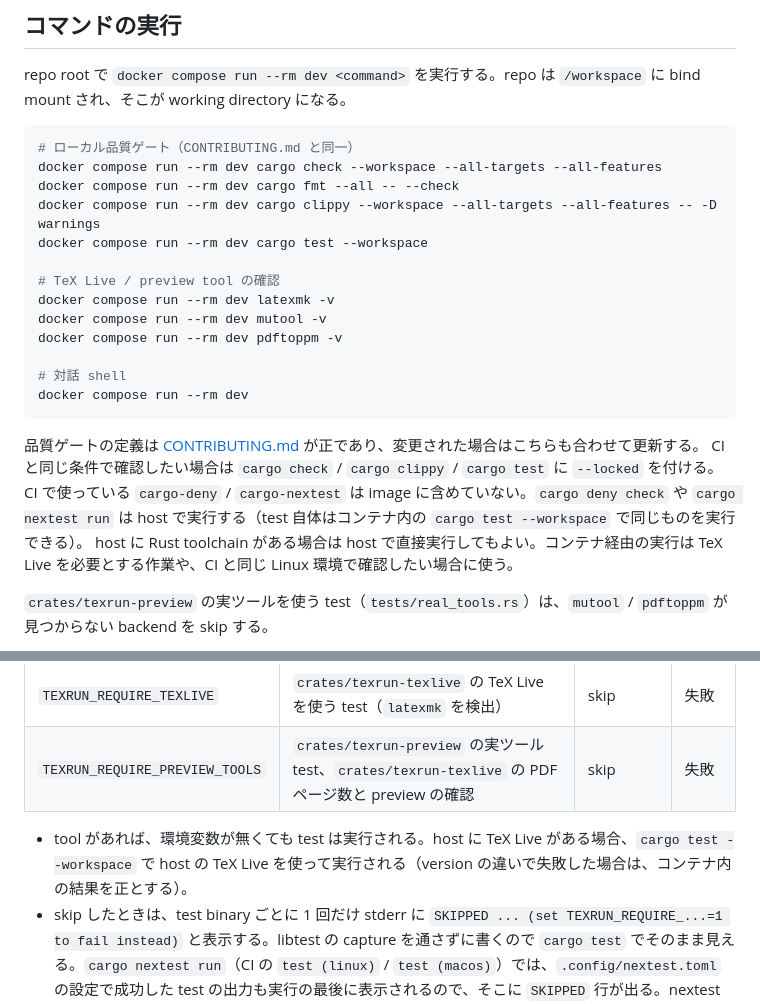
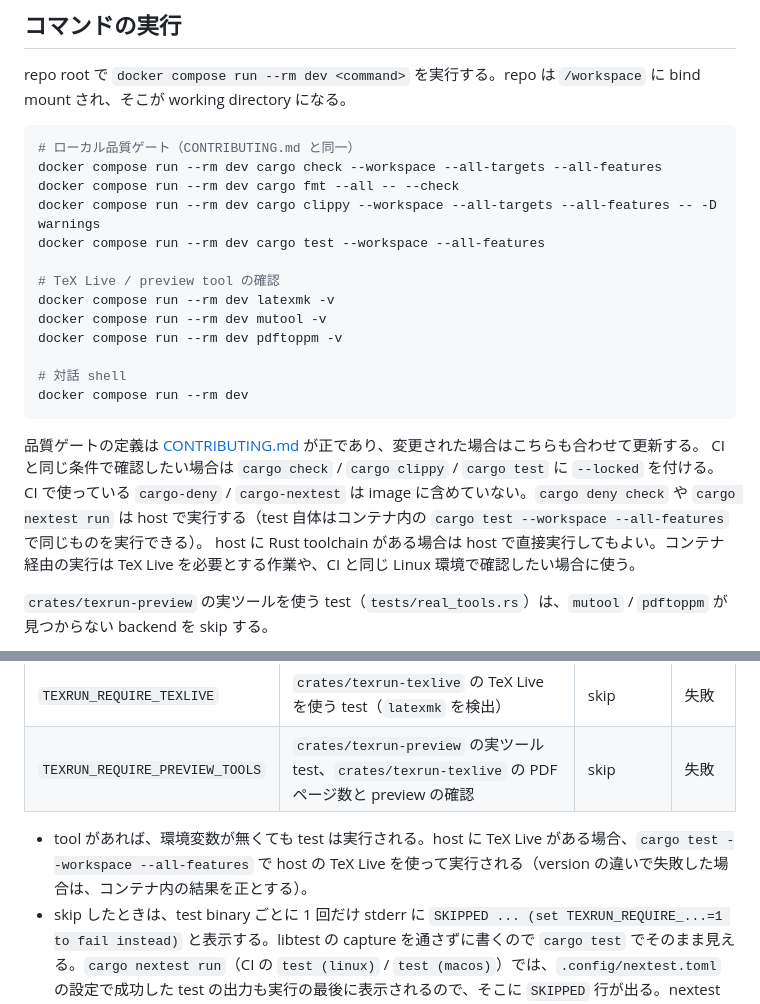
Before and after one commit to nishide-dev/texrun, a Markdown page: docs/development.md, 2 parts joined by grey strips. Drawn GitHub-style.

```diff
--- a/docs/development.md
+++ b/docs/development.md
@@ -47,7 +47,7 @@ repo root で `docker compose run --rm dev <command>` を実行する。repo は
 docker compose run --rm dev cargo check --workspace --all-targets --all-features
 docker compose run --rm dev cargo fmt --all -- --check
 docker compose run --rm dev cargo clippy --workspace --all-targets --all-features -- -D warnings
-docker compose run --rm dev cargo test --workspace
+docker compose run --rm dev cargo test --workspace --all-features
 
 # TeX Live / preview tool の確認
 docker compose run --rm dev latexmk -v
@@ -60,7 +60,7 @@ docker compose run --rm dev
 
 品質ゲートの定義は [CONTRIBUTING.md](../CONTRIBUTING.md#ローカル品質ゲート) が正であり、変更された場合はこちらも合わせて更新する。
 CI と同じ条件で確認したい場合は `cargo check` / `cargo clippy` / `cargo test` に `--locked` を付ける。
-CI で使っている `cargo-deny` / `cargo-nextest` は image に含めていない。`cargo deny check` や `cargo nextest run` は host で実行する（test 自体はコンテナ内の `cargo test --workspace` で同じものを実行できる）。
+CI で使っている `cargo-deny` / `cargo-nextest` は image に含めていない。`cargo deny check` や `cargo nextest run` は host で実行する（test 自体はコンテナ内の `cargo test --workspace --all-features` で同じものを実行できる）。
 host に Rust toolchain がある場合は host で直接実行してもよい。コンテナ経由の実行は TeX Live を必要とする作業や、CI と同じ Linux 環境で確認したい場合に使う。
 
 `crates/texrun-preview` の実ツールを使う test（`tests/real_tools.rs`）は、`mutool` / `pdftoppm` が見つからない backend を skip する。
@@ -108,7 +108,7 @@ docker compose down --volumes
 | `TEXRUN_REQUIRE_TEXLIVE` | `crates/texrun-texlive` の TeX Live を使う test（`latexmk` を検出） | skip | 失敗 |
 | `TEXRUN_REQUIRE_PREVIEW_TOOLS` | `crates/texrun-preview` の実ツール test、`crates/texrun-texlive` の PDF ページ数と preview の確認 | skip | 失敗 |
 
-- tool があれば、環境変数が無くても test は実行される。host に TeX Live がある場合、`cargo test --workspace` で host の TeX Live を使って実行される（version の違いで失敗した場合は、コンテナ内の結果を正とする）。
+- tool があれば、環境変数が無くても test は実行される。host に TeX Live がある場合、`cargo test --workspace --all-features` で host の TeX Live を使って実行される（version の違いで失敗した場合は、コンテナ内の結果を正とする）。
 - skip したときは、test binary ごとに 1 回だけ stderr に `SKIPPED ... (set TEXRUN_REQUIRE_...=1 to fail instead)` と表示する。libtest の capture を通さずに書くので `cargo test` でそのまま見える。`cargo nextest run`（CI の `test (linux)` / `test (macos)`）では、`.config/nextest.toml` の設定で成功した test の出力も実行の最後に表示されるので、そこに `SKIPPED` 行が出る。nextest は test ごとに process を分けるため、この場合は binary ごとではなく test ごとに 1 行出る。nextest の集計の `skipped` は 0 のままである（test としては pass 扱い）。
 - `=1` 以外の値は未設定と同じ扱いになる。
 - CI の `integration` job は両方を `1` にしてコンテナ内で全 test を実行するので、tool が無いことで黙って成功することはない。
```
Also changed, not shown: CONTRIBUTING.md (+3 -3 lines).
